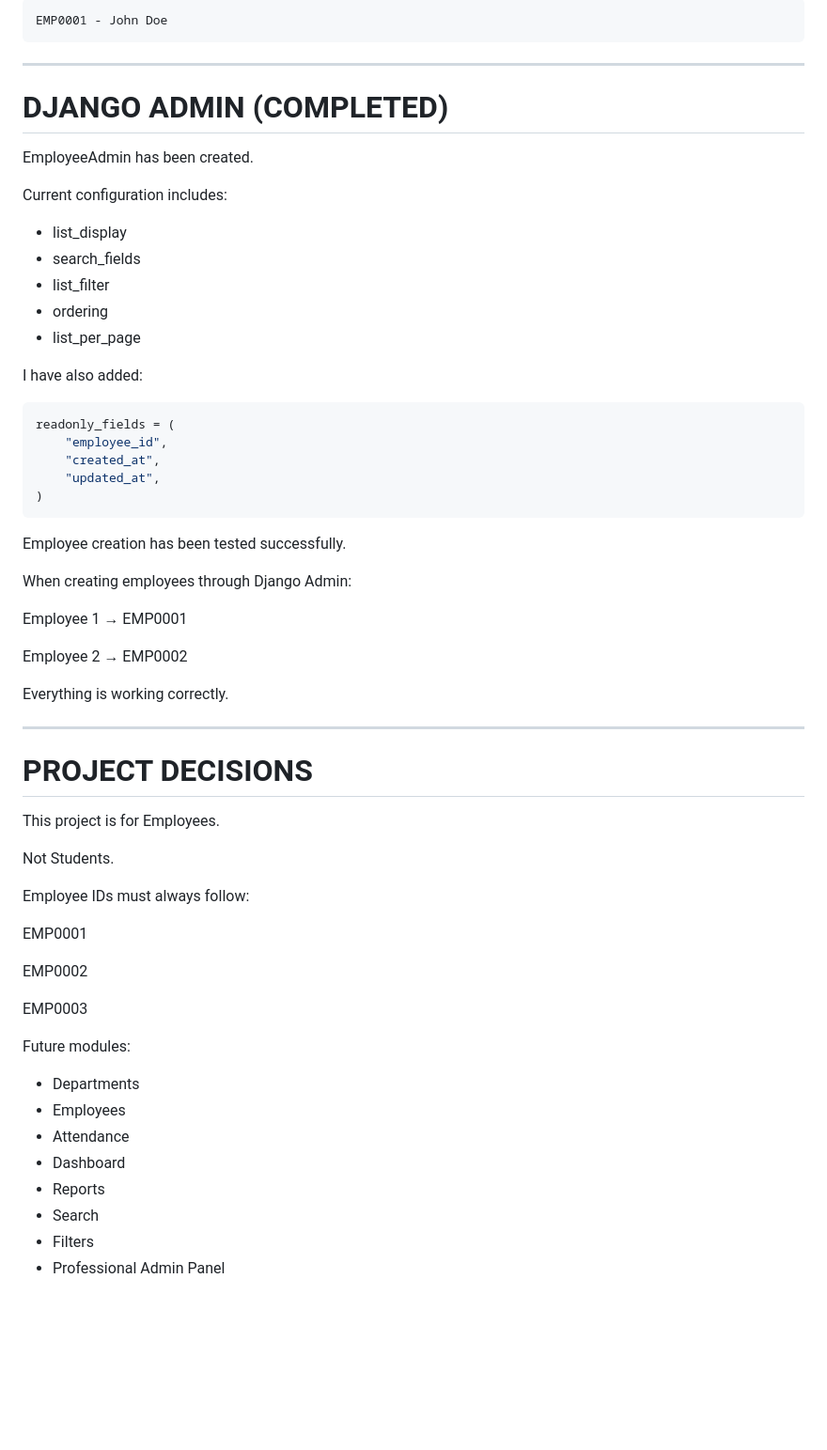
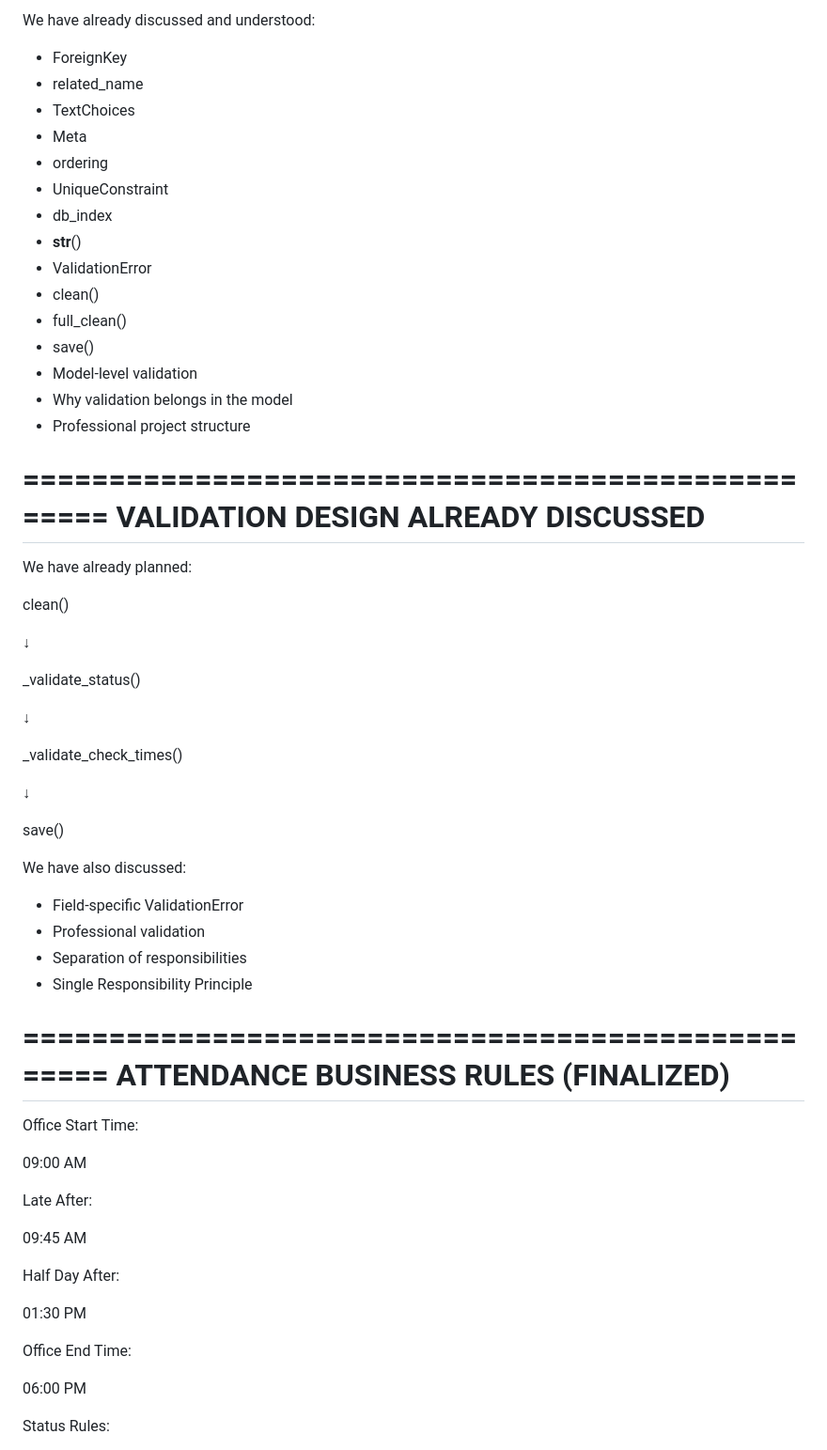
Before and after one commit to gaurav123-code/Attendance-Management-System, a Markdown page: PROJECT_CONTEXT.md, the part around one of its changes. Shown at 94% size. Rendered like a GitHub page; blank space fills up the shorter version.

````diff
--- a/PROJECT_CONTEXT.md
+++ b/PROJECT_CONTEXT.md
@@ -229,66 +269,68 @@ The `__str__()` method returns:
 
-```python
-EMP0001 - John Doe
-```
+We have already discussed and understood:
 
----
+* ForeignKey
+* related_name
+* TextChoices
+* Meta
+* ordering
+* UniqueConstraint
+* db_index
+* **str**()
+* ValidationError
+* clean()
+* full_clean()
+* save()
+* Model-level validation
+* Why validation belongs in the model
+* Professional project structure
 
-# DJANGO ADMIN (COMPLETED)
+==================================================
+VALIDATION DESIGN ALREADY DISCUSSED
+===================================
 
-EmployeeAdmin has been created.
+We have already planned:
 
-Current configuration includes:
+clean()
 
-* list_display
-* search_fields
-* list_filter
-* ordering
-* list_per_page
+↓
 
-I have also added:
+_validate_status()
 
-```python
-readonly_fields = (
-    "employee_id",
-    "created_at",
-    "updated_at",
-)
-```
+↓
 
-Employee creation has been tested successfully.
+_validate_check_times()
 
-When creating employees through Django Admin:
+↓
 
-Employee 1 → EMP0001
+save()
 
-Employee 2 → EMP0002
+We have also discussed:
 
-Everything is working correctly.
+* Field-specific ValidationError
+* Professional validation
+* Separation of responsibilities
+* Single Responsibility Principle
 
----
+==================================================
+ATTENDANCE BUSINESS RULES (FINALIZED)
+=====================================
 
-# PROJECT DECISIONS
+Office Start Time:
 
-This project is for Employees.
+09:00 AM
 
-Not Students.
+Late After:
 
-Employee IDs must always follow:
+09:45 AM
 
-EMP0001
+Half Day After:
 
-EMP0002
+01:30 PM
 
-EMP0003
+Office End Time:
 
-Future modules:
+06:00 PM
 
-* Departments
-* Employees
-* Attendance
-* Dashboard
-* Reports
-* Search
-* Filters
-* Professional Admin Panel
+Status Rules:
 
````
Also changed, not shown: other parts of PROJECT_CONTEXT.md (+256 -165 lines).
